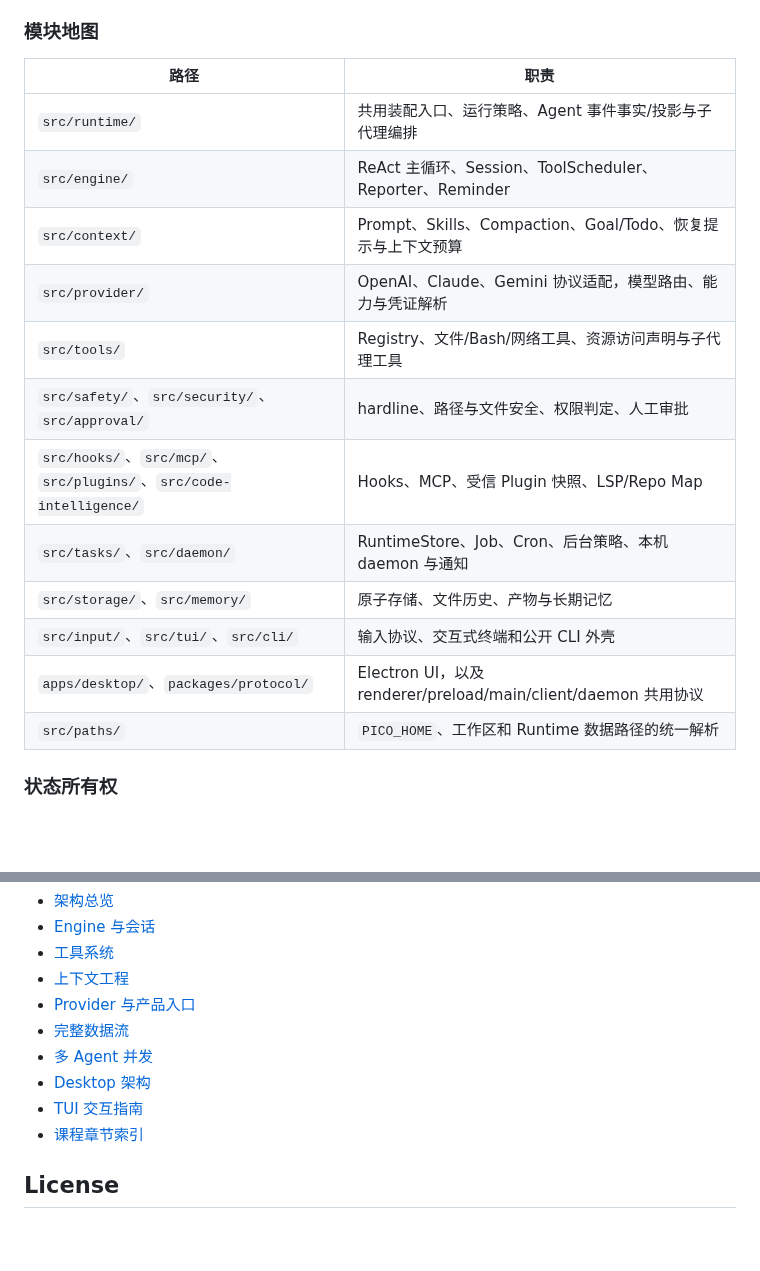
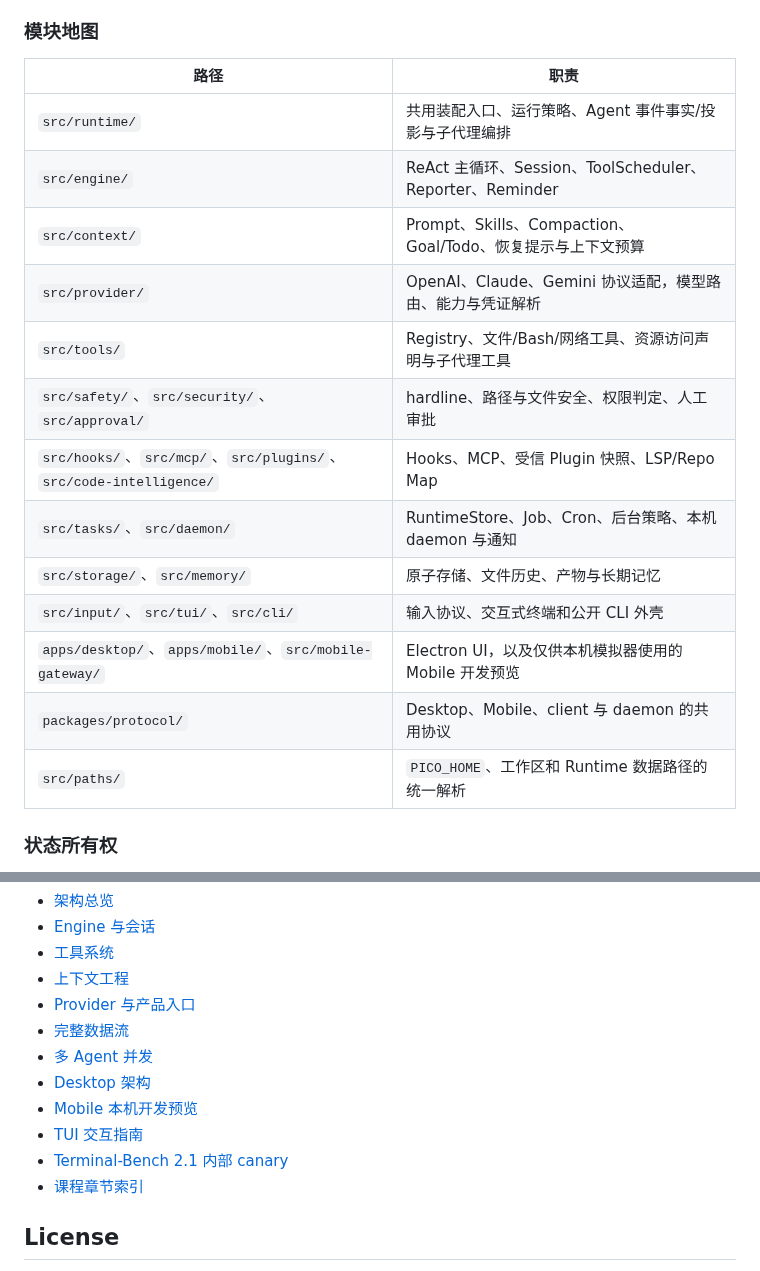
Before and after one commit to 99Gaoxiaoqi/pico-harness, a Markdown page: README.md, 2 parts joined by grey strips. GitHub-like rendering; blank space fills up the shorter version.

```diff
--- a/README.md
+++ b/README.md
@@ -45,20 +47,21 @@ Desktop IPC 使用版本化协议、4 字节长度前缀 JSON 帧和 1 MiB 帧
 
 ### 模块地图
 
-| 路径                                                               | 职责                                                           |
-| ------------------------------------------------------------------ | -------------------------------------------------------------- |
-| `src/runtime/`                                                     | 共用装配入口、运行策略、Agent 事件事实/投影与子代理编排        |
-| `src/engine/`                                                      | ReAct 主循环、Session、ToolScheduler、Reporter、Reminder       |
-| `src/context/`                                                     | Prompt、Skills、Compaction、Goal/Todo、恢复提示与上下文预算    |
-| `src/provider/`                                                    | OpenAI、Claude、Gemini 协议适配，模型路由、能力与凭证解析      |
-| `src/tools/`                                                       | Registry、文件/Bash/网络工具、资源访问声明与子代理工具         |
-| `src/safety/`、`src/security/`、`src/approval/`                    | hardline、路径与文件安全、权限判定、人工审批                   |
-| `src/hooks/`、`src/mcp/`、`src/plugins/`、`src/code-intelligence/` | Hooks、MCP、受信 Plugin 快照、LSP/Repo Map                     |
-| `src/tasks/`、`src/daemon/`                                        | RuntimeStore、Job、Cron、后台策略、本机 daemon 与通知          |
-| `src/storage/`、`src/memory/`                                      | 原子存储、文件历史、产物与长期记忆                             |
-| `src/input/`、`src/tui/`、`src/cli/`                               | 输入协议、交互式终端和公开 CLI 外壳                            |
-| `apps/desktop/`、`packages/protocol/`                              | Electron UI，以及 renderer/preload/main/client/daemon 共用协议 |
-| `src/paths/`                                                       | `PICO_HOME`、工作区和 Runtime 数据路径的统一解析               |
+| 路径                                                               | 职责                                                        |
+| ------------------------------------------------------------------ | ----------------------------------------------------------- |
+| `src/runtime/`                                                     | 共用装配入口、运行策略、Agent 事件事实/投影与子代理编排     |
+| `src/engine/`                                                      | ReAct 主循环、Session、ToolScheduler、Reporter、Reminder    |
+| `src/context/`                                                     | Prompt、Skills、Compaction、Goal/Todo、恢复提示与上下文预算 |
+| `src/provider/`                                                    | OpenAI、Claude、Gemini 协议适配，模型路由、能力与凭证解析   |
+| `src/tools/`                                                       | Registry、文件/Bash/网络工具、资源访问声明与子代理工具      |
+| `src/safety/`、`src/security/`、`src/approval/`                    | hardline、路径与文件安全、权限判定、人工审批                |
+| `src/hooks/`、`src/mcp/`、`src/plugins/`、`src/code-intelligence/` | Hooks、MCP、受信 Plugin 快照、LSP/Repo Map                  |
+| `src/tasks/`、`src/daemon/`                                        | RuntimeStore、Job、Cron、后台策略、本机 daemon 与通知       |
+| `src/storage/`、`src/memory/`                                      | 原子存储、文件历史、产物与长期记忆                          |
+| `src/input/`、`src/tui/`、`src/cli/`                               | 输入协议、交互式终端和公开 CLI 外壳                         |
+| `apps/desktop/`、`apps/mobile/`、`src/mobile-gateway/`             | Electron UI，以及仅供本机模拟器使用的 Mobile 开发预览       |
+| `packages/protocol/`                                               | Desktop、Mobile、client 与 daemon 的共用协议                |
+| `src/paths/`                                                       | `PICO_HOME`、工作区和 Runtime 数据路径的统一解析            |
 
 ### 状态所有权
 
@@ -246,7 +249,9 @@ npm pack --dry-run
 - [完整数据流](./docs/architecture/06-data-flow.md)
 - [多 Agent 并发](./docs/architecture/08-multi-agent-concurrency.md)
 - [Desktop 架构](./docs/desktop-architecture.md)
+- [Mobile 本机开发预览](./apps/mobile/README.md)
 - [TUI 交互指南](./docs/tui-claude-code-parity.md)
+- [Terminal-Bench 2.1 内部 canary](./benchmarks/terminal_bench_2_1/README.md)
 - [课程章节索引](./docs/README.md)
 
 ## License
```
Also changed, not shown: other parts of README.md (+11 -9 lines), docs/readme-assets/pico-harness-architecture.png, 1 other file.
